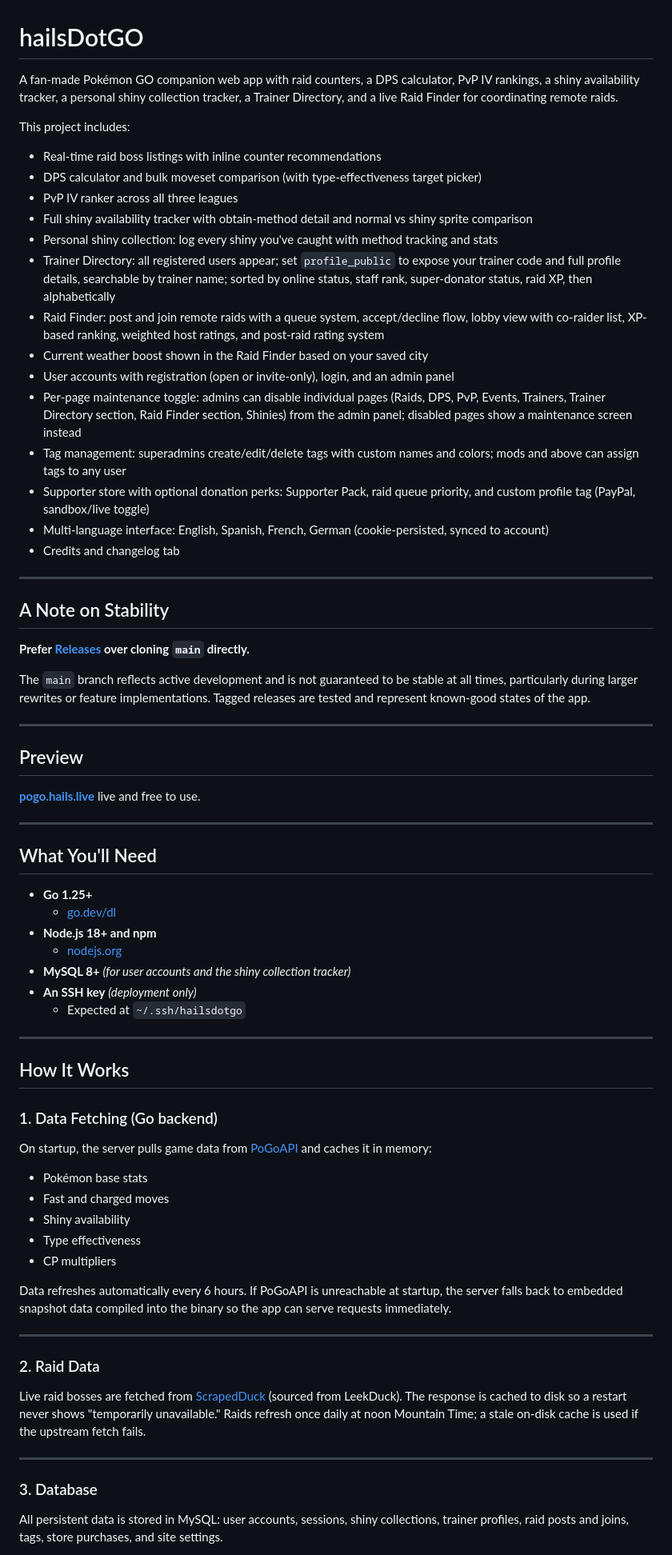
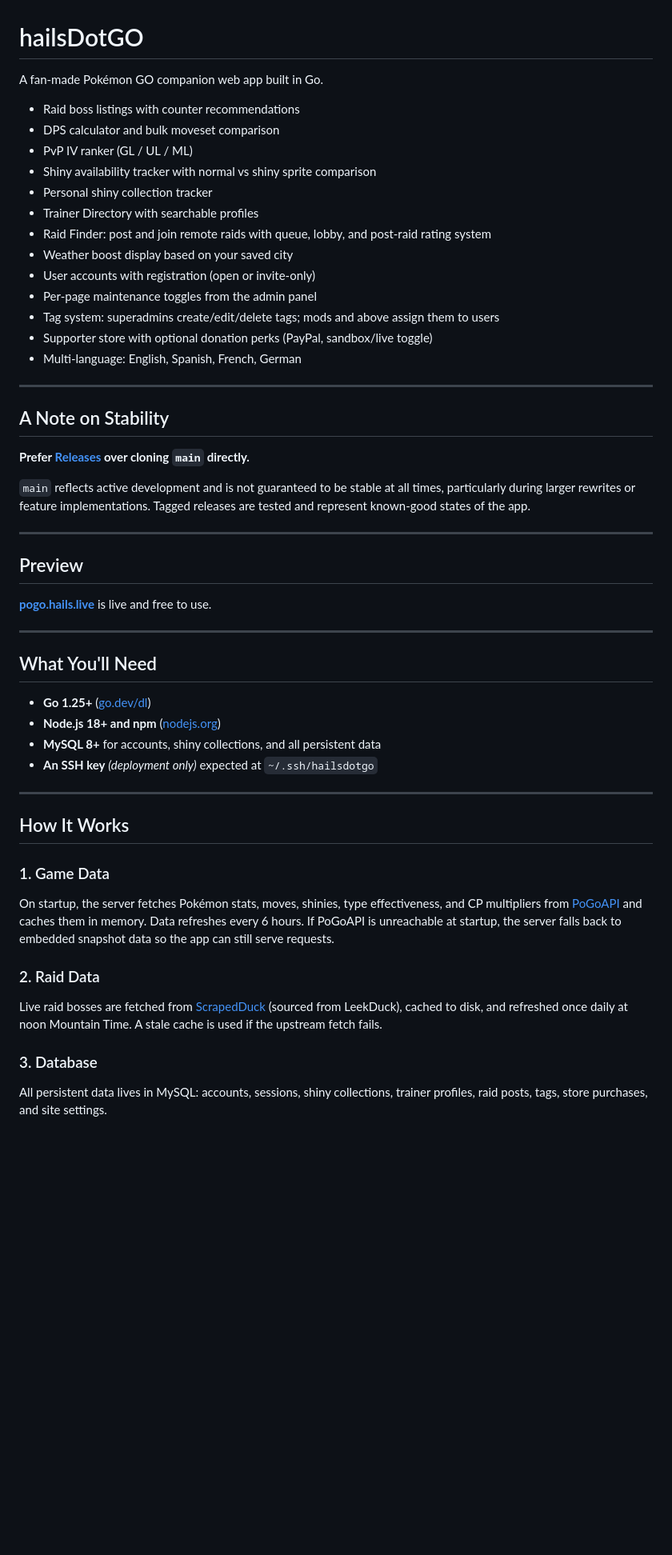
Before and after one commit to Hailey-Ross/hailsDotGO, a Markdown page: README.md, the part around one of its changes. Shown at 80% size. Rendered like a GitHub page; blank space fills up the shorter version.

Commit message:
minor rewrites

```diff
--- a/README.md
+++ b/README.md
@@ -1,22 +1,20 @@
 # hailsDotGO
 
-A fan-made Pokémon GO companion web app with raid counters, a DPS calculator, PvP IV rankings, a shiny availability tracker, a personal shiny collection tracker, a Trainer Directory, and a live Raid Finder for coordinating remote raids.
+A fan-made Pokémon GO companion web app built in Go.
 
-This project includes:
-- Real-time raid boss listings with inline counter recommendations
-- DPS calculator and bulk moveset comparison (with type-effectiveness target picker)
-- PvP IV ranker across all three leagues
-- Full shiny availability tracker with obtain-method detail and normal vs shiny sprite comparison
-- Personal shiny collection: log every shiny you've caught with method tracking and stats
-- Trainer Directory: all registered users appear; set `profile_public` to expose your trainer code and full profile details, searchable by trainer name; sorted by online status, staff rank, super-donator status, raid XP, then alphabetically
-- Raid Finder: post and join remote raids with a queue system, accept/decline flow, lobby view with co-raider list, XP-based ranking, weighted host ratings, and post-raid rating system
-- Current weather boost shown in the Raid Finder based on your saved city
-- User accounts with registration (open or invite-only), login, and an admin panel
-- Per-page maintenance toggle: admins can disable individual pages (Raids, DPS, PvP, Events, Trainers, Trainer Directory section, Raid Finder section, Shinies) from the admin panel; disabled pages show a maintenance screen instead
-- Tag management: superadmins create/edit/delete tags with custom names and colors; mods and above can assign tags to any user
-- Supporter store with optional donation perks: Supporter Pack, raid queue priority, and custom profile tag (PayPal, sandbox/live toggle)
-- Multi-language interface: English, Spanish, French, German (cookie-persisted, synced to account)
-- Credits and changelog tab
+- Raid boss listings with counter recommendations
+- DPS calculator and bulk moveset comparison
+- PvP IV ranker (GL / UL / ML)
+- Shiny availability tracker with normal vs shiny sprite comparison
+- Personal shiny collection tracker
+- Trainer Directory with searchable profiles
+- Raid Finder: post and join remote raids with queue, lobby, and post-raid rating system
+- Weather boost display based on your saved city
+- User accounts with registration (open or invite-only)
+- Per-page maintenance toggles from the admin panel
+- Tag system: superadmins create/edit/delete tags; mods and above assign them to users
+- Supporter store with optional donation perks (PayPal, sandbox/live toggle)
+- Multi-language: English, Spanish, French, German
 
 ---
 
@@ -24,47 +22,33 @@ This project includes:
 
 **Prefer [Releases](https://github.com/Hailey-Ross/hailsDotGO/releases) over cloning `main` directly.**
 
-The `main` branch reflects active development and is not guaranteed to be stable at all times, particularly during larger rewrites or feature implementations. Tagged releases are tested and represent known-good states of the app.
+`main` reflects active development and is not guaranteed to be stable at all times, particularly during larger rewrites or feature implementations. Tagged releases are tested and represent known-good states of the app.
 
 ---
 
 ## Preview
 
-**[pogo.hails.live](https://pogo.hails.live)** live and free to use.
+**[pogo.hails.live](https://pogo.hails.live)** is live and free to use.
 
 ---
 
 ## What You'll Need
 
-- **Go 1.25+**
-  - [go.dev/dl](https://go.dev/dl/)
-- **Node.js 18+ and npm**
-  - [nodejs.org](https://nodejs.org/)
-- **MySQL 8+** *(for user accounts and the shiny collection tracker)*
-- **An SSH key** *(deployment only)*
-  - Expected at `~/.ssh/hailsdotgo`
+- **Go 1.25+** ([go.dev/dl](https://go.dev/dl/))
+- **Node.js 18+ and npm** ([nodejs.org](https://nodejs.org/))
+- **MySQL 8+** for accounts, shiny collections, and all persistent data
+- **An SSH key** *(deployment only)* expected at `~/.ssh/hailsdotgo`
 
 ---
 
 ## How It Works
 
-### 1. Data Fetching (Go backend)
-On startup, the server pulls game data from [PoGoAPI](https://pogoapi.net) and caches it in memory:
-- Pokémon base stats
-- Fast and charged moves
-- Shiny availability
-- Type effectiveness
-- CP multipliers
-
-Data refreshes automatically every 6 hours. If PoGoAPI is unreachable at startup, the server falls back to embedded snapshot data compiled into the binary so the app can serve requests immediately.
-
----
+### 1. Game Data
+On startup, the server fetches Pokémon stats, moves, shinies, type effectiveness, and CP multipliers from [PoGoAPI](https://pogoapi.net) and caches them in memory. Data refreshes every 6 hours. If PoGoAPI is unreachable at startup, the server falls back to embedded snapshot data so the app can still serve requests.
 
 ### 2. Raid Data
-Live raid bosses are fetched from [ScrapedDuck](https://github.com/bigfoott/ScrapedDuck) (sourced from LeekDuck). The response is cached to disk so a restart never shows "temporarily unavailable." Raids refresh once daily at noon Mountain Time; a stale on-disk cache is used if the upstream fetch fails.
-
----
+Live raid bosses are fetched from [ScrapedDuck](https://github.com/bigfoott/ScrapedDuck) (sourced from LeekDuck), cached to disk, and refreshed once daily at noon Mountain Time. A stale cache is used if the upstream fetch fails.
 
 ### 3. Database
-All persistent data is stored in MySQL: user accounts, sessions, shiny collections, trainer profiles, raid posts and joins, tags, store purchases, and site settings.
+All persistent data lives in MySQL: accounts, sessions, shiny collections, trainer profiles, raid posts, tags, store purchases, and site settings.
 
```
Also changed, not shown: other parts of README.md (+63 -105 lines).
